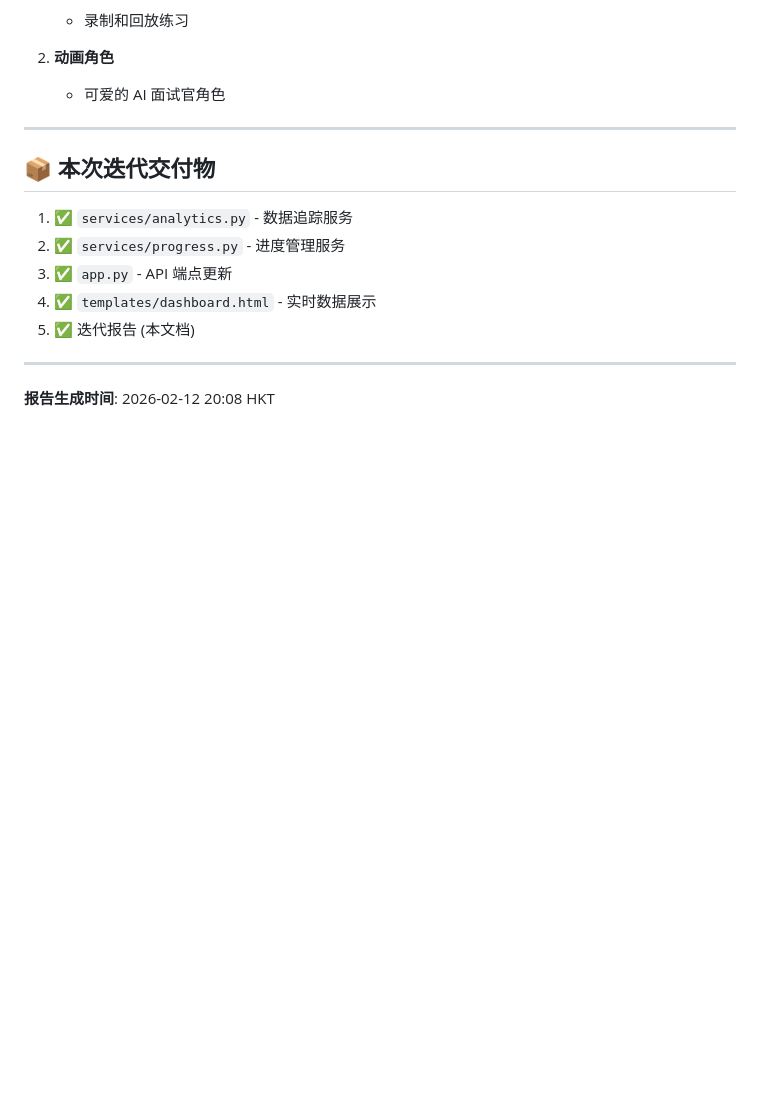
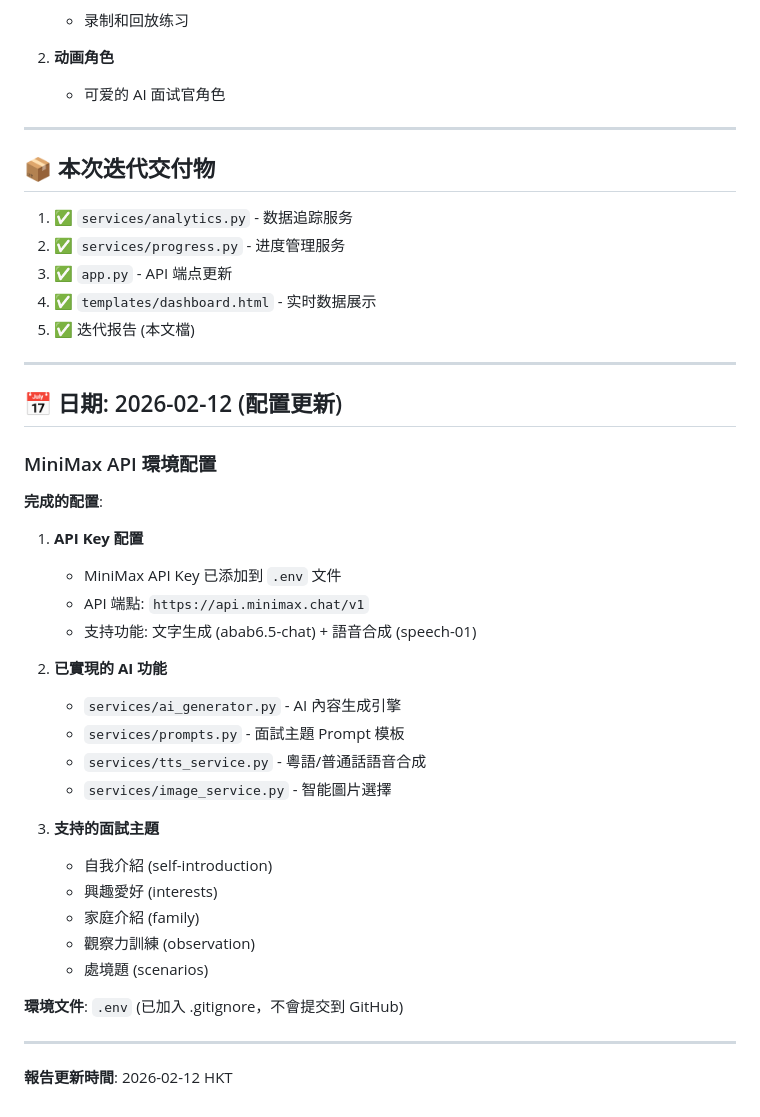
Before and after one commit to cntk50951-eng/app, a Markdown page: ITERATION_REPORT.md, the part around the change. GitHub-like rendering; blank space fills up the shorter version.

Commit message:
docs: 更新迭代報告 - MiniMax API 配置記錄
- 添加 MiniMax API 環境配置記錄
- 記錄已實現的 AI 功能
- 列出支持的面試主題

環境文件 .env 已正確配置（不會提交到 GitHub）

```diff
--- a/ITERATION_REPORT.md
+++ b/ITERATION_REPORT.md
@@ -267,8 +267,36 @@ API 端点:
 2. ✅ `services/progress.py` - 进度管理服务
 3. ✅ `app.py` - API 端点更新
 4. ✅ `templates/dashboard.html` - 实时数据展示
-5. ✅ 迭代报告 (本文档)
+5. ✅ 迭代报告 (本文檔)
 
 ---
 
-**报告生成时间**: 2026-02-12 20:08 HKT
+## 📅 日期: 2026-02-12 (配置更新)
+
+### MiniMax API 環境配置
+
+**完成的配置**:
+
+1. **API Key 配置**
+   - MiniMax API Key 已添加到 `.env` 文件
+   - API 端點: `https://api.minimax.chat/v1`
+   - 支持功能: 文字生成 (abab6.5-chat) + 語音合成 (speech-01)
+
+2. **已實現的 AI 功能**
+   - `services/ai_generator.py` - AI 內容生成引擎
+   - `services/prompts.py` - 面試主題 Prompt 模板
+   - `services/tts_service.py` - 粵語/普通話語音合成
+   - `services/image_service.py` - 智能圖片選擇
+
+3. **支持的面試主題**
+   - 自我介紹 (self-introduction)
+   - 興趣愛好 (interests)
+   - 家庭介紹 (family)
+   - 觀察力訓練 (observation)
+   - 處境題 (scenarios)
+
+**環境文件**: `.env` (已加入 .gitignore，不會提交到 GitHub)
+
+---
+
+**報告更新時間**: 2026-02-12 HKT
```
